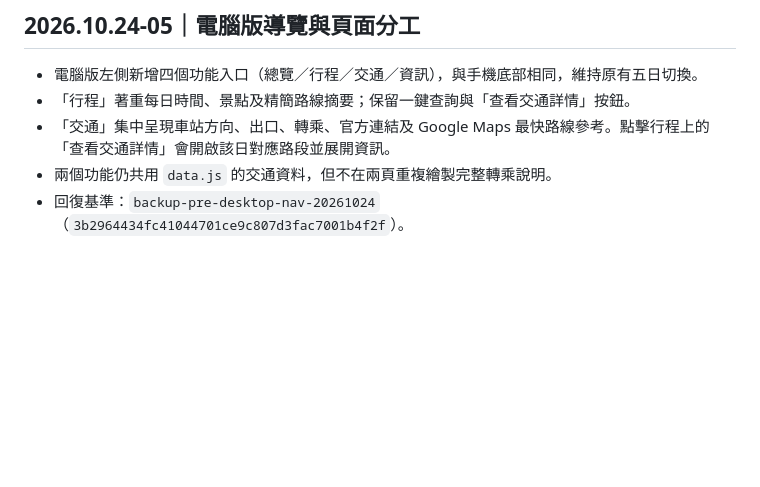
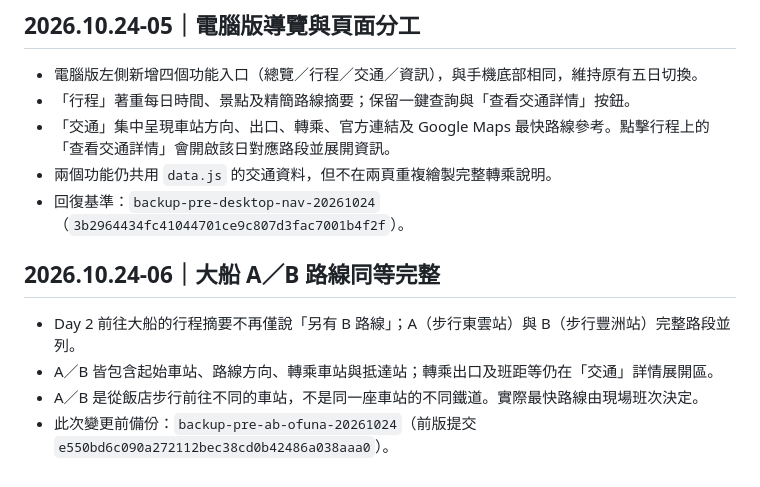
Before and after one commit to squallorc-dot/japan-company-trip-2026, a Markdown page: README.md, the part around one of its changes. GitHub-like rendering; blank space fills up the shorter version.

Commit message:
Show A and B Ofuna routes equally and fully: README.md

```diff
--- a/README.md
+++ b/README.md
@@ -117,3 +117,9 @@ https://squallorc-dot.github.io/japan-company-trip-2026/refresh.html
 - 「交通」集中呈現車站方向、出口、轉乘、官方連結及 Google Maps 最快路線參考。點擊行程上的「查看交通詳情」會開啟該日對應路段並展開資訊。
 - 兩個功能仍共用 `data.js` 的交通資料，但不在兩頁重複繪製完整轉乘說明。
 - 回復基準：`backup-pre-desktop-nav-20261024`（`3b2964434fc41044701ce9c807d3fac7001b4f2f`）。
+
+## 2026.10.24-06｜大船 A／B 路線同等完整
+- Day 2 前往大船的行程摘要不再僅說「另有 B 路線」；A（步行東雲站）與 B（步行豐洲站）完整路段並列。
+- A／B 皆包含起始車站、路線方向、轉乘車站與抵達站；轉乘出口及班距等仍在「交通」詳情展開區。
+- A／B 是從飯店步行前往不同的車站，不是同一座車站的不同鐵道。實際最快路線由現場班次決定。
+- 此次變更前備份：`backup-pre-ab-ofuna-20261024`（前版提交 `e550bd6c090a272112bec38cd0b42486a038aaa0`）。
```
Also changed, not shown: other parts of README.md (+1 -1 lines).
